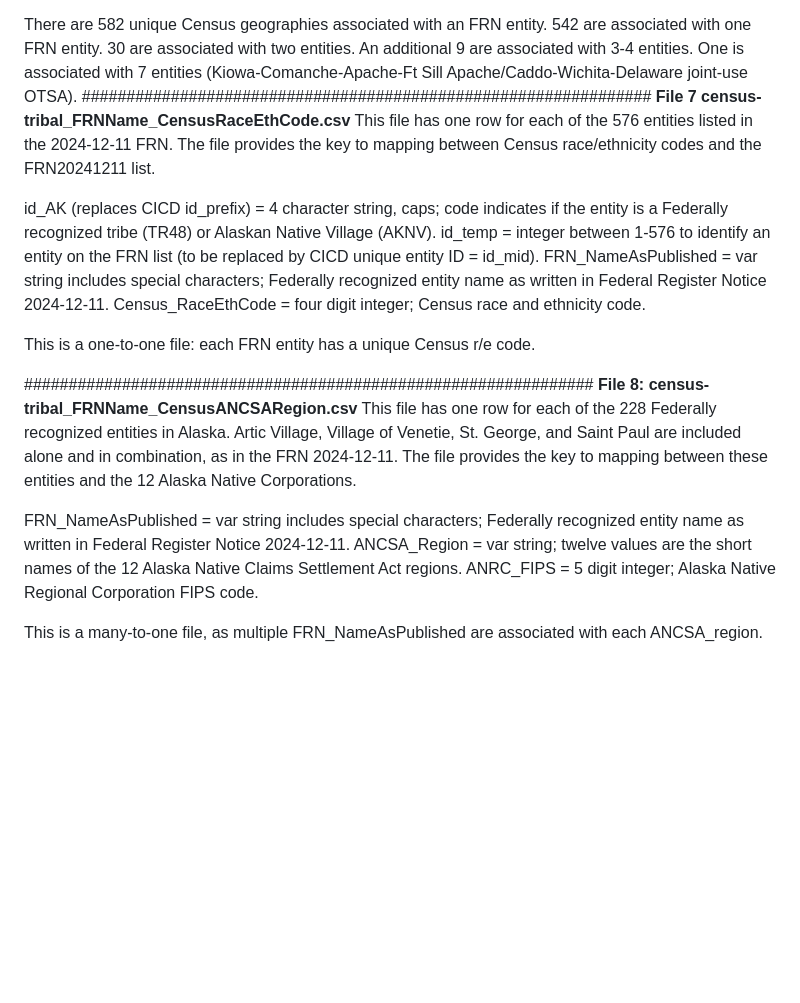
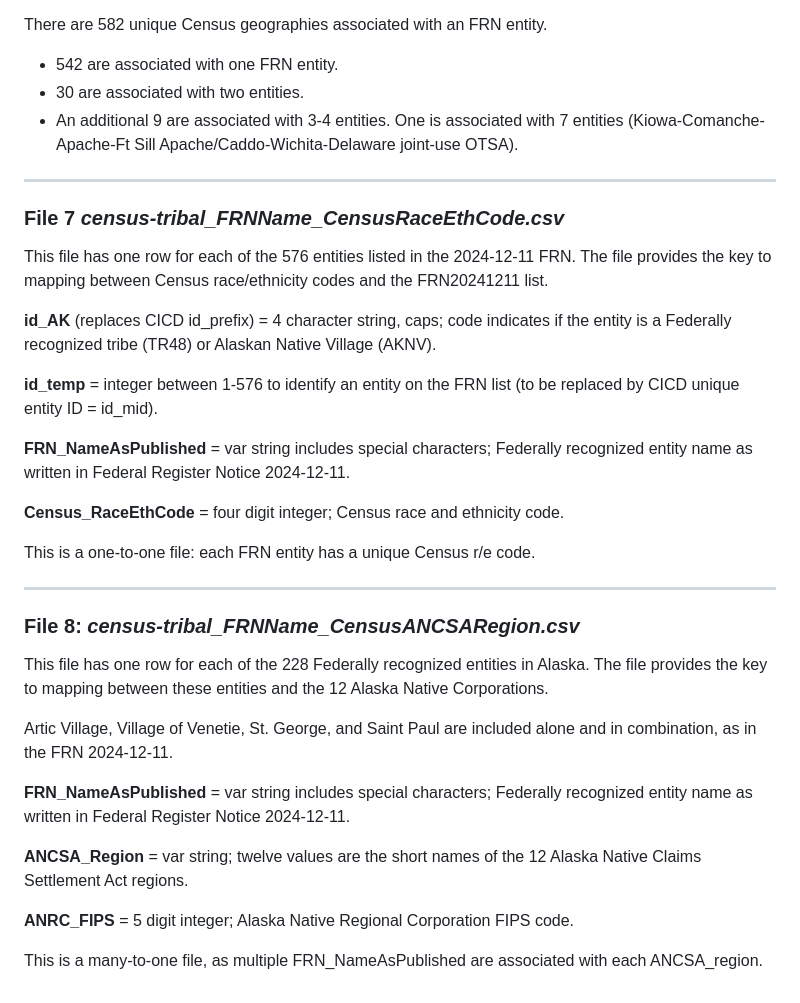
Before and after one commit to DOI-DO/census-tribal, a Markdown page: data/README.md, the part around one of its changes. Drawn GitHub-style; blank space fills up the shorter version.

```diff
--- a/data/README.md
+++ b/data/README.md
@@ -107,28 +137,33 @@ An additional 11 have 3-8 associated geographies.
 
 There are 582 unique Census geographies associated with an FRN entity.
-542 are associated with one FRN entity.
-30 are associated with two entities.
-An additional 9 are associated with 3-4 entities. One is associated with 7 entities (Kiowa-Comanche-Apache-Ft Sill Apache/Caddo-Wichita-Delaware joint-use OTSA).
-################################################################
-**File 7 census-tribal_FRNName_CensusRaceEthCode.csv**
-This file has one row for each of the 576 entities listed in the 2024-12-11 FRN.
-The file provides the key to mapping between Census race/ethnicity codes and the FRN20241211 list.
+- 542 are associated with one FRN entity.
+- 30 are associated with two entities.
+- An additional 9 are associated with 3-4 entities. One is associated with 7 entities (Kiowa-Comanche-Apache-Ft Sill Apache/Caddo-Wichita-Delaware joint-use OTSA).
 
-id_AK (replaces CICD id_prefix) = 4 character string, caps; code indicates if the entity is a Federally recognized tribe (TR48) or Alaskan Native Village (AKNV).
-id_temp = integer between 1-576 to identify an entity on the FRN list (to be replaced by CICD unique entity ID = id_mid).
-FRN_NameAsPublished = var string includes special characters; Federally recognized entity name as written in Federal Register Notice 2024-12-11.
-Census_RaceEthCode = four digit integer; Census race and ethnicity code.
+***********************************************************
+### File 7 *census-tribal_FRNName_CensusRaceEthCode.csv*
+This file has one row for each of the 576 entities listed in the 2024-12-11 FRN. The file provides the key to mapping between Census race/ethnicity codes and the FRN20241211 list.
+
+**id_AK** (replaces CICD id_prefix) = 4 character string, caps; code indicates if the entity is a Federally recognized tribe (TR48) or Alaskan Native Village (AKNV).
+
+**id_temp** = integer between 1-576 to identify an entity on the FRN list (to be replaced by CICD unique entity ID = id_mid).
+
+**FRN_NameAsPublished** = var string includes special characters; Federally recognized entity name as written in Federal Register Notice 2024-12-11.
+
+**Census_RaceEthCode** = four digit integer; Census race and ethnicity code.
 
 This is a one-to-one file: each FRN entity has a unique Census r/e code.
 
-################################################################
-**File 8: census-tribal_FRNName_CensusANCSARegion.csv**
-This file has one row for each of the 228 Federally recognized entities in Alaska.
+***********************************************************
+### File 8: *census-tribal_FRNName_CensusANCSARegion.csv*
+This file has one row for each of the 228 Federally recognized entities in Alaska. The file provides the key to mapping between these entities and the 12 Alaska Native Corporations.
+
 Artic Village, Village of Venetie, St. George, and Saint Paul are included alone and in combination, as in the FRN 2024-12-11.
-The file provides the key to mapping between these entities and the 12 Alaska Native Corporations.
 
-FRN_NameAsPublished = var string includes special characters; Federally recognized entity name as written in Federal Register Notice 2024-12-11.
-ANCSA_Region = var string; twelve values are the short names of the 12 Alaska Native Claims Settlement Act regions.
-ANRC_FIPS = 5 digit integer; Alaska Native Regional Corporation FIPS code.
+**FRN_NameAsPublished** = var string includes special characters; Federally recognized entity name as written in Federal Register Notice 2024-12-11.
+
+**ANCSA_Region** = var string; twelve values are the short names of the 12 Alaska Native Claims Settlement Act regions.
+
+**ANRC_FIPS** = 5 digit integer; Alaska Native Regional Corporation FIPS code.
 
 This is a many-to-one file, as multiple FRN_NameAsPublished are associated with each ANCSA_region.
```
Also changed, not shown: other parts of data/README.md (+87 -57 lines).
